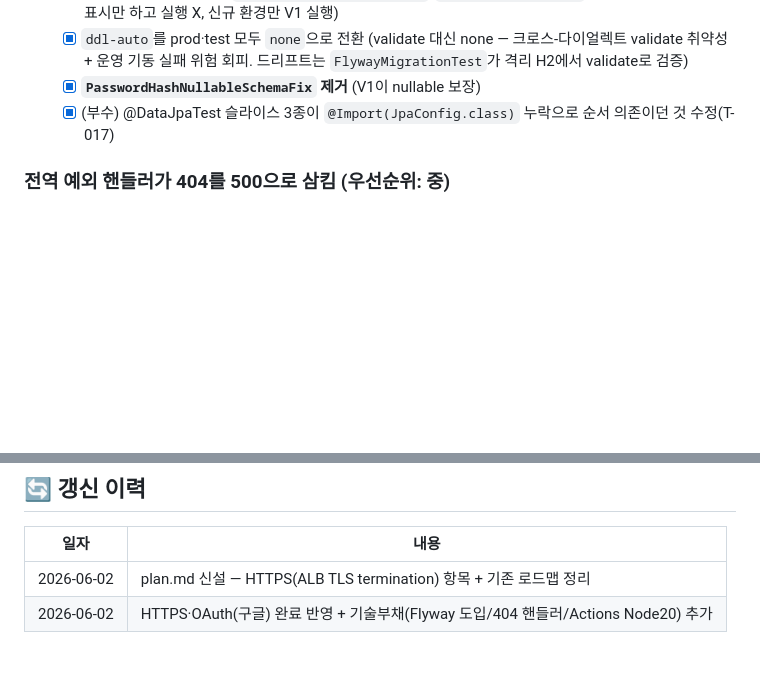
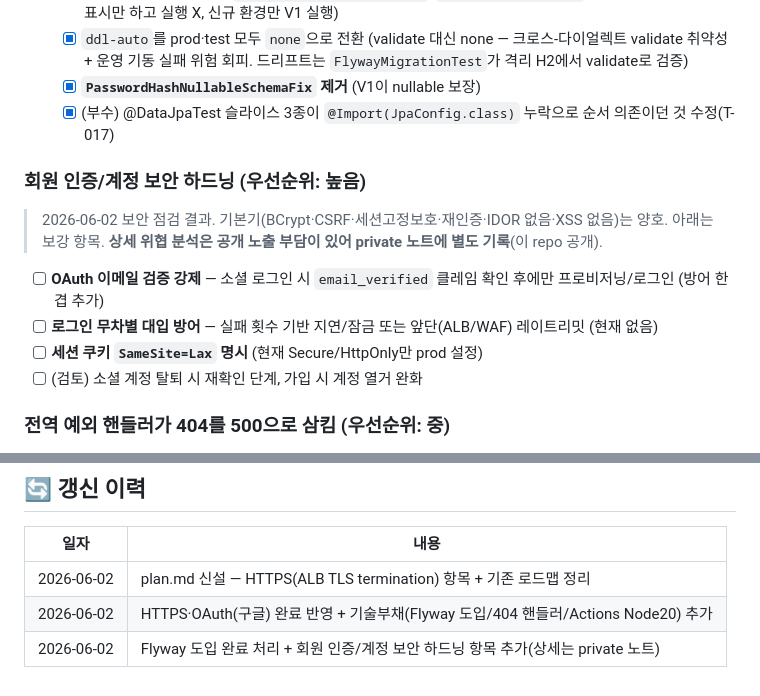
Before and after one commit to Goospel/booktimer, a Markdown page: plan.md, 2 parts joined by grey strips. Drawn GitHub-style; blank space fills up the shorter version.

Commit message:
docs: 회원 인증/계정 보안 하드닝 항목 plan.md 적재 (#65)
2026-06-02 보안 점검 결과를 기술부채로 등재(우선순위 높음).
- OAuth email_verified 강제 / 로그인 무차별 대입 방어 / 세션 쿠키 SameSite / 기타
- repo 공개라 상세 위협 분석은 private 노트로 분리, plan.md엔 하드닝 항목만 간결히

```diff
--- a/plan.md
+++ b/plan.md
@@ -64,6 +64,14 @@ HTTP→HTTPS 301 리다이렉트 + Route 53 alias. 배경 개념 **N-021**.
   - [x] **`PasswordHashNullableSchemaFix` 제거** (V1이 nullable 보장)
   - [x] (부수) @DataJpaTest 슬라이스 3종이 `@Import(JpaConfig.class)` 누락으로 순서 의존이던 것 수정(T-017)
 
+### 회원 인증/계정 보안 하드닝 (우선순위: 높음)
+> 2026-06-02 보안 점검 결과. 기본기(BCrypt·CSRF·세션고정보호·재인증·IDOR 없음·XSS 없음)는 양호.
+> 아래는 보강 항목. **상세 위협 분석은 공개 노출 부담이 있어 private 노트에 별도 기록**(이 repo 공개).
+- [ ] **OAuth 이메일 검증 강제** — 소셜 로그인 시 `email_verified` 클레임 확인 후에만 프로비저닝/로그인 (방어 한 겹 추가)
+- [ ] **로그인 무차별 대입 방어** — 실패 횟수 기반 지연/잠금 또는 앞단(ALB/WAF) 레이트리밋 (현재 없음)
+- [ ] **세션 쿠키 `SameSite=Lax` 명시** (현재 Secure/HttpOnly만 prod 설정)
+- [ ] (검토) 소셜 계정 탈퇴 시 재확인 단계, 가입 시 계정 열거 완화
+
 ### 전역 예외 핸들러가 404를 500으로 삼킴 (우선순위: 중)
 - `GlobalExceptionHandler(@ExceptionHandler(Exception.class))`가 `NoResourceFoundException`(예: `/favicon.ico`)까지
   잡아 **500**으로 응답·로그 도배. 404로 통과시켜야 함.
@@ -81,3 +89,4 @@ HTTP→HTTPS 301 리다이렉트 + Route 53 alias. 배경 개념 **N-021**.
 |---|---|
 | 2026-06-02 | plan.md 신설 — HTTPS(ALB TLS termination) 항목 + 기존 로드맵 정리 |
 | 2026-06-02 | HTTPS·OAuth(구글) 완료 반영 + 기술부채(Flyway 도입/404 핸들러/Actions Node20) 추가 |
+| 2026-06-02 | Flyway 도입 완료 처리 + 회원 인증/계정 보안 하드닝 항목 추가(상세는 private 노트) |
```
